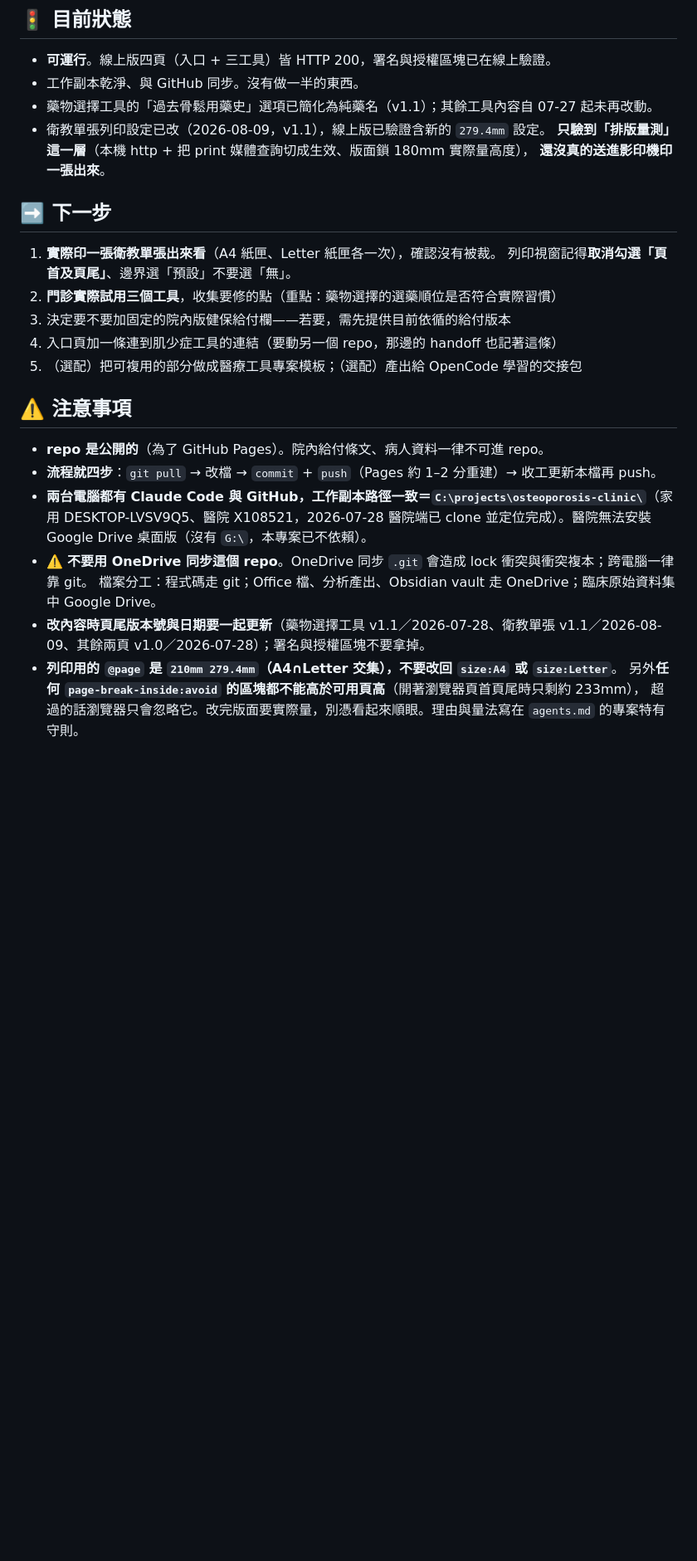
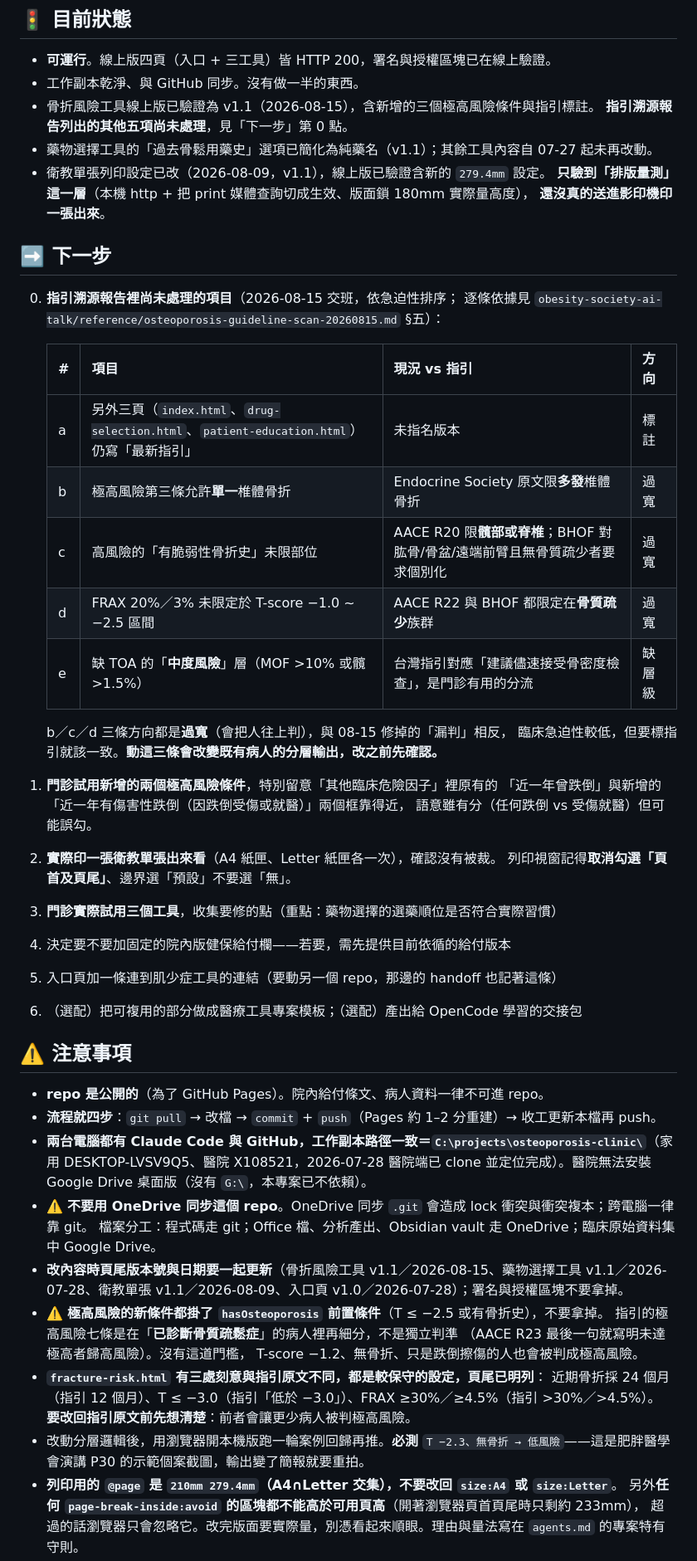
Before and after one commit to philia81301-commits/osteoporosis-clinic, a Markdown page: handoff.md, the part around one of its changes. Shown at 83% size. GitHub-like rendering; blank space fills up the shorter version.

Commit message:
交班：把指引溯源報告尚未處理的五項寫進 handoff
下一步新增第 0 點列出五項（另三頁的指引標註、極高風險第三條允許單一椎體骨折、
高風險骨折史未限部位、FRAX 未限 osteopenia 區間、缺 TOA 中度風險層），
其中三項方向是「過寬」，與本次修掉的漏判相反，改動前需確認。

注意事項補上 hasOsteoporosis 前置條件的設計理由、三處刻意保守的設定，
以及「改分層邏輯後必測 T −2.3 無骨折 → 低風險」（肥胖醫學會簡報 P30 示範個案）。

Co-Authored-By: Claude Opus 5 <noreply@anthropic.com>

```diff
--- a/handoff.md
+++ b/handoff.md
@@ -20,6 +32,8 @@
 
 - **可運行**。線上版四頁（入口 + 三工具）皆 HTTP 200，署名與授權區塊已在線上驗證。
 - 工作副本乾淨、與 GitHub 同步。沒有做一半的東西。
+- 骨折風險工具線上版已驗證為 v1.1（2026-08-15），含新增的三個極高風險條件與指引標註。
+  **指引溯源報告列出的其他五項尚未處理**，見「下一步」第 0 點。
 - 藥物選擇工具的「過去骨鬆用藥史」選項已簡化為純藥名（v1.1）；其餘工具內容自 07-27 起未再改動。
 - 衛教單張列印設定已改（2026-08-09，v1.1），線上版已驗證含新的 `279.4mm` 設定。
   **只驗到「排版量測」這一層**（本機 http + 把 print 媒體查詢切成生效、版面鎖 180mm 實際量高度），
@@ -27,12 +41,29 @@
 
 ## ➡️ 下一步
 
-1. **實際印一張衛教單張出來看**（A4 紙匣、Letter 紙匣各一次），確認沒有被裁。
+0. **指引溯源報告裡尚未處理的項目**（2026-08-15 交班，依急迫性排序；
+   逐條依據見 `obesity-society-ai-talk/reference/osteoporosis-guideline-scan-20260815.md` §五）：
+
+   | # | 項目 | 現況 vs 指引 | 方向 |
+   |---|------|-------------|------|
+   | a | 另外三頁（`index.html`、`drug-selection.html`、`patient-education.html`）仍寫「最新指引」 | 未指名版本 | 標註 |
+   | b | 極高風險第三條允許**單一**椎體骨折 | Endocrine Society 原文限**多發**椎體骨折 | 過寬 |
+   | c | 高風險的「有脆弱性骨折史」未限部位 | AACE R20 限**髖部或脊椎**；BHOF 對肱骨/骨盆/遠端前臂且無骨質疏少者要求個別化 | 過寬 |
+   | d | FRAX 20%／3% 未限定於 T-score −1.0 ~ −2.5 區間 | AACE R22 與 BHOF 都限定在**骨質疏少**族群 | 過寬 |
+   | e | 缺 TOA 的「**中度風險**」層（MOF >10% 或髖 >1.5%） | 台灣指引對應「建議儘速接受骨密度檢查」，是門診有用的分流 | 缺層級 |
+
+   b／c／d 三條方向都是**過寬**（會把人往上判），與 08-15 修掉的「漏判」相反，
+   臨床急迫性較低，但要標指引就該一致。**動這三條會改變既有病人的分層輸出，改之前先確認。**
+
+1. **門診試用新增的兩個極高風險條件**，特別留意「其他臨床危險因子」裡原有的
+   「近一年曾跌倒」與新增的「近一年有傷害性跌倒（因跌倒受傷或就醫）」兩個框靠得近，
+   語意雖有分（任何跌倒 vs 受傷就醫）但可能誤勾。
+2. **實際印一張衛教單張出來看**（A4 紙匣、Letter 紙匣各一次），確認沒有被裁。
    列印視窗記得**取消勾選「頁首及頁尾」**、邊界選「預設」不要選「無」。
-2. **門診實際試用三個工具**，收集要修的點（重點：藥物選擇的選藥順位是否符合實際習慣）
-3. 決定要不要加固定的院內版健保給付欄——若要，需先提供目前依循的給付版本
-4. 入口頁加一條連到肌少症工具的連結（要動另一個 repo，那邊的 handoff 也記著這條）
-5. （選配）把可複用的部分做成醫療工具專案模板；（選配）產出給 OpenCode 學習的交接包
+3. **門診實際試用三個工具**，收集要修的點（重點：藥物選擇的選藥順位是否符合實際習慣）
+4. 決定要不要加固定的院內版健保給付欄——若要，需先提供目前依循的給付版本
+5. 入口頁加一條連到肌少症工具的連結（要動另一個 repo，那邊的 handoff 也記著這條）
+6. （選配）把可複用的部分做成醫療工具專案模板；（選配）產出給 OpenCode 學習的交接包
 
 ## ⚠️ 注意事項
 
@@ -41,7 +72,16 @@
 - **兩台電腦都有 Claude Code 與 GitHub，工作副本路徑一致＝`C:\projects\osteoporosis-clinic\`**（家用 DESKTOP-LVSV9Q5、醫院 X108521，2026-07-28 醫院端已 clone 並定位完成）。醫院無法安裝 Google Drive 桌面版（沒有 `G:\`，本專案已不依賴）。
 - ⚠️ **不要用 OneDrive 同步這個 repo**。OneDrive 同步 `.git` 會造成 lock 衝突與衝突複本；跨電腦一律靠 git。
   檔案分工：程式碼走 git；Office 檔、分析產出、Obsidian vault 走 OneDrive；臨床原始資料集中 Google Drive。
-- **改內容時頁尾版本號與日期要一起更新**（藥物選擇工具 v1.1／2026-07-28、衛教單張 v1.1／2026-08-09、其餘兩頁 v1.0／2026-07-28）；署名與授權區塊不要拿掉。
+- **改內容時頁尾版本號與日期要一起更新**（骨折風險工具 v1.1／2026-08-15、藥物選擇工具 v1.1／2026-07-28、衛教單張 v1.1／2026-08-09、入口頁 v1.0／2026-07-28）；署名與授權區塊不要拿掉。
+- ⚠️ **極高風險的新條件都掛了 `hasOsteoporosis` 前置條件**（T ≤ −2.5 或有骨折史），不要拿掉。
+  指引的極高風險七條是在「**已診斷骨質疏鬆症**」的病人裡再細分，不是獨立判準
+  （AACE R23 最後一句就寫明未達極高者歸高風險）。沒有這道門檻，
+  T-score −1.2、無骨折、只是跌倒擦傷的人也會被判成極高風險。
+- **`fracture-risk.html` 有三處刻意與指引原文不同，都是較保守的設定，頁尾已明列**：
+  近期骨折採 24 個月（指引 12 個月）、T ≤ −3.0（指引「低於 −3.0」）、FRAX ≥30%／≥4.5%（指引 >30%／>4.5%）。
+  **要改回指引原文前先想清楚**：前者會讓更少病人被判極高風險。
+- 改動分層邏輯後，用瀏覽器開本機版跑一輪案例回歸再推。**必測**
+  `T −2.3、無骨折 → 低風險`——這是肥胖醫學會演講 P30 的示範個案截圖，輸出變了簡報就要重拍。
 - **列印用的 `@page` 是 `210mm 279.4mm`（A4∩Letter 交集），不要改回 `size:A4` 或 `size:Letter`**。
   另外**任何 `page-break-inside:avoid` 的區塊都不能高於可用頁高**（開著瀏覽器頁首頁尾時只剩約 233mm），
   超過的話瀏覽器只會忽略它。改完版面要實際量，別憑看起來順眼。理由與量法寫在 `agents.md` 的專案特有守則。
```
Also changed, not shown: other parts of handoff.md (+17 -5 lines).
